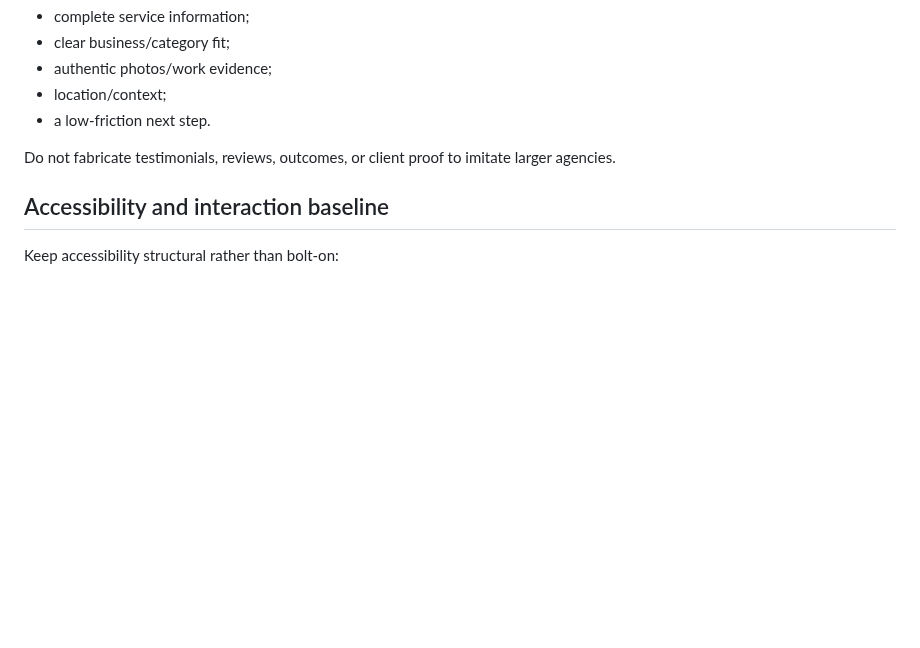
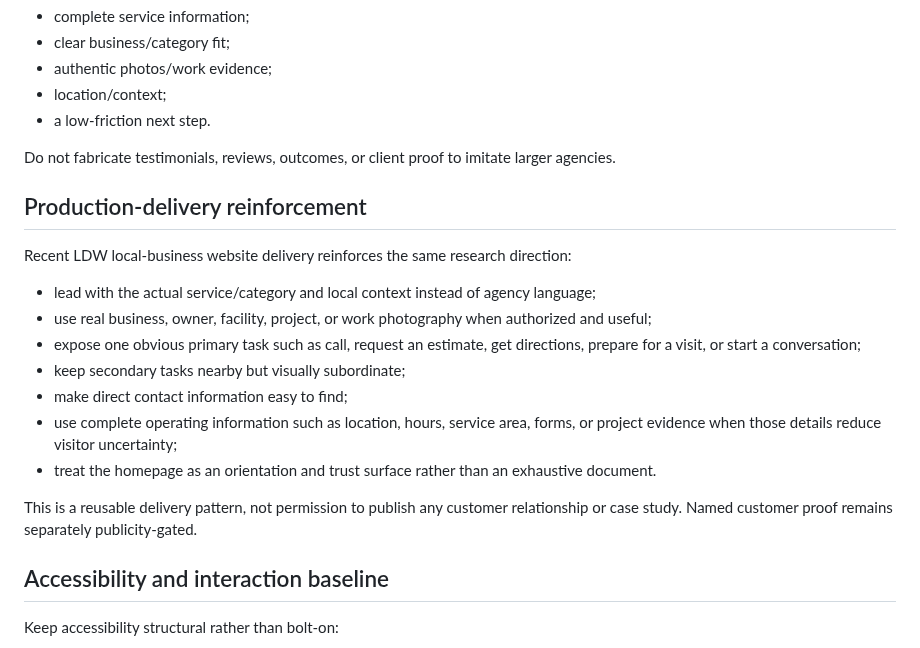
Before and after one commit to LowcountryDigitalWorks/lowcountrydigitalworks.com, a Markdown page: design/ux-research-2026.md, the part around the change. Drawn GitHub-style; blank space fills up the shorter version.

Commit message:
WEB-UX-004: capture production local-service UX lessons

```diff
--- a/design/ux-research-2026.md
+++ b/design/ux-research-2026.md
@@ -67,6 +67,20 @@ High-value website signals include:
 - a low-friction next step.
 
 Do not fabricate testimonials, reviews, outcomes, or client proof to imitate larger agencies.
+
+## Production-delivery reinforcement
+
+Recent LDW local-business website delivery reinforces the same research direction:
+
+- lead with the actual service/category and local context instead of agency language;
+- use real business, owner, facility, project, or work photography when authorized and useful;
+- expose one obvious primary task such as call, request an estimate, get directions, prepare for a visit, or start a conversation;
+- keep secondary tasks nearby but visually subordinate;
+- make direct contact information easy to find;
+- use complete operating information such as location, hours, service area, forms, or project evidence when those details reduce visitor uncertainty;
+- treat the homepage as an orientation and trust surface rather than an exhaustive document.
+
+This is a reusable delivery pattern, not permission to publish any customer relationship or case study. Named customer proof remains separately publicity-gated.
 
 ## Accessibility and interaction baseline
 
```
